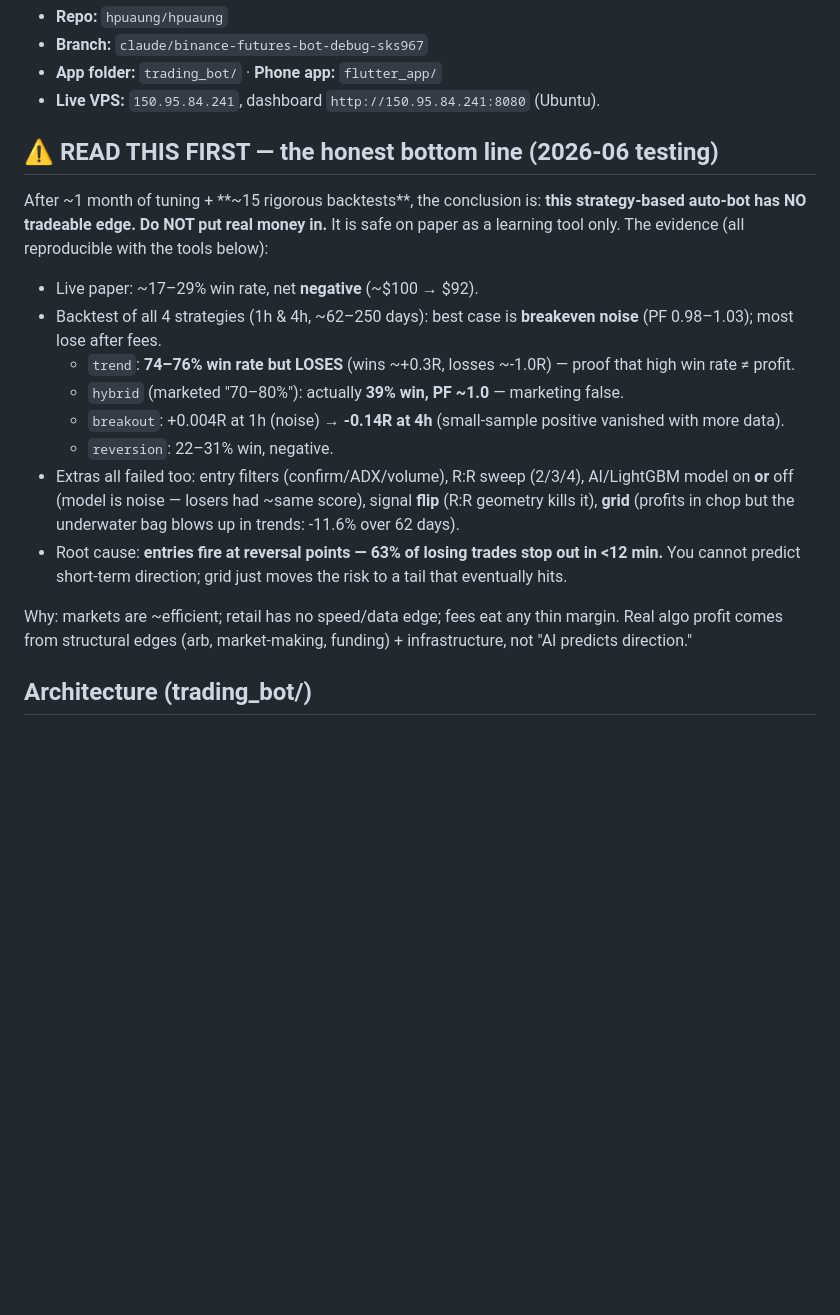
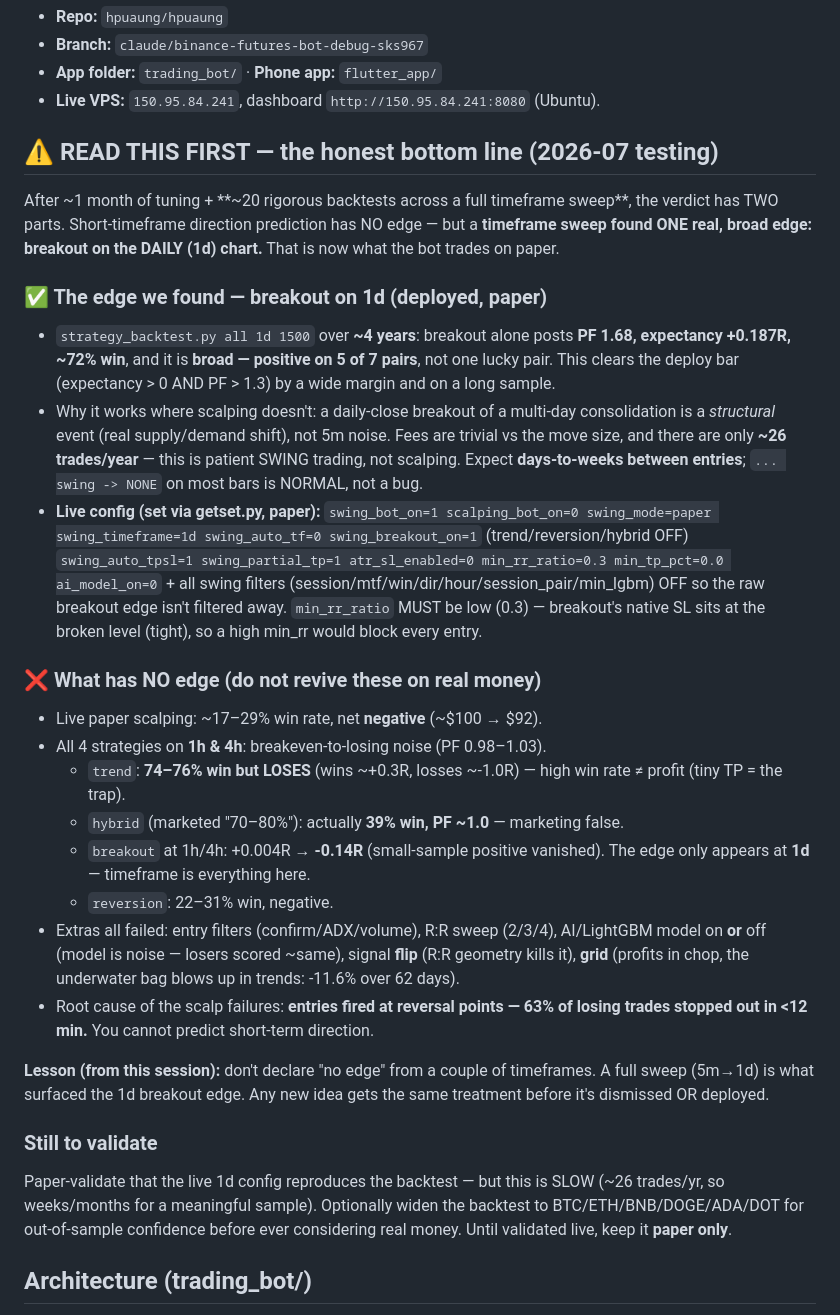
Before and after one commit to hpuaung/hpuaung, a Markdown page: HANDOFF.md, the part around one of its changes. Drawn GitHub-style; blank space fills up the shorter version.

Commit message:
docs(handoff): record 1d breakout edge (PF 1.68) + deployed paper config
Timeframe sweep found breakout on the daily chart has a real, broad edge
(PF 1.68, +0.187R, ~72% win, positive on 5/7 pairs over ~4yr). Bot is
configured for breakout-1d swing on paper. Updated HANDOFF from the old
'no edge' verdict to reflect the finding, the deployed getset config, the
timeframe-sweep lesson, and the validation still owed.

Co-Authored-By: Claude Opus 4.8 <noreply@anthropic.com>
Claude-Session: https://claude.ai/code/session_01XLmFWqR4WLBKziGuK4bh1i

```diff
--- a/HANDOFF.md
+++ b/HANDOFF.md
@@ -8,33 +8,56 @@ Claude Code session, point it at this repo + branch and have it read this file.
 - **App folder:** `trading_bot/`  ·  **Phone app:** `flutter_app/`
 - **Live VPS:** `150.95.84.241`, dashboard `http://150.95.84.241:8080` (Ubuntu).
 
-## ⚠️ READ THIS FIRST — the honest bottom line (2026-06 testing)
+## ⚠️ READ THIS FIRST — the honest bottom line (2026-07 testing)
 
-After ~1 month of tuning + **~15 rigorous backtests**, the conclusion is:
-**this strategy-based auto-bot has NO tradeable edge. Do NOT put real money in.**
-It is safe on paper as a learning tool only. The evidence (all reproducible with
-the tools below):
+After ~1 month of tuning + **~20 rigorous backtests across a full timeframe
+sweep**, the verdict has TWO parts. Short-timeframe direction prediction has NO
+edge — but a **timeframe sweep found ONE real, broad edge: breakout on the DAILY
+(1d) chart.** That is now what the bot trades on paper.
 
-- Live paper: ~17–29% win rate, net **negative** (~$100 → $92).
-- Backtest of all 4 strategies (1h & 4h, ~62–250 days): best case is **breakeven
-  noise** (PF 0.98–1.03); most lose after fees.
-  - `trend`: **74–76% win rate but LOSES** (wins ~+0.3R, losses ~-1.0R) — proof
-    that high win rate ≠ profit.
+### ✅ The edge we found — breakout on 1d (deployed, paper)
+- `strategy_backtest.py all 1d 1500` over **~4 years**: breakout alone posts
+  **PF 1.68, expectancy +0.187R, ~72% win**, and it is **broad — positive on 5 of
+  7 pairs**, not one lucky pair. This clears the deploy bar (expectancy > 0 AND
+  PF > 1.3) by a wide margin and on a long sample.
+- Why it works where scalping doesn't: a daily-close breakout of a multi-day
+  consolidation is a *structural* event (real supply/demand shift), not 5m noise.
+  Fees are trivial vs the move size, and there are only **~26 trades/year** — this
+  is patient SWING trading, not scalping. Expect **days-to-weeks between entries**;
+  `... swing -> NONE` on most bars is NORMAL, not a bug.
+- **Live config (set via getset.py, paper):** `swing_bot_on=1 scalping_bot_on=0
+  swing_mode=paper swing_timeframe=1d swing_auto_tf=0 swing_breakout_on=1`
+  (trend/reversion/hybrid OFF) `swing_auto_tpsl=1 swing_partial_tp=1
+  atr_sl_enabled=0 min_rr_ratio=0.3 min_tp_pct=0.0 ai_model_on=0` + all swing
+  filters (session/mtf/win/dir/hour/session_pair/min_lgbm) OFF so the raw breakout
+  edge isn't filtered away. `min_rr_ratio` MUST be low (0.3) — breakout's native
+  SL sits at the broken level (tight), so a high min_rr would block every entry.
+
+### ❌ What has NO edge (do not revive these on real money)
+- Live paper scalping: ~17–29% win rate, net **negative** (~$100 → $92).
+- All 4 strategies on **1h & 4h**: breakeven-to-losing noise (PF 0.98–1.03).
+  - `trend`: **74–76% win but LOSES** (wins ~+0.3R, losses ~-1.0R) — high win
+    rate ≠ profit (tiny TP = the trap).
   - `hybrid` (marketed "70–80%"): actually **39% win, PF ~1.0** — marketing false.
-  - `breakout`: +0.004R at 1h (noise) → **-0.14R at 4h** (small-sample positive
-    vanished with more data).
+  - `breakout` at 1h/4h: +0.004R → **-0.14R** (small-sample positive vanished).
+    The edge only appears at **1d** — timeframe is everything here.
   - `reversion`: 22–31% win, negative.
-- Extras all failed too: entry filters (confirm/ADX/volume), R:R sweep (2/3/4),
-  AI/LightGBM model on **or** off (model is noise — losers had ~same score),
-  signal **flip** (R:R geometry kills it), **grid** (profits in chop but the
-  underwater bag blows up in trends: -11.6% over 62 days).
-- Root cause: **entries fire at reversal points — 63% of losing trades stop out
-  in <12 min.** You cannot predict short-term direction; grid just moves the risk
-  to a tail that eventually hits.
+- Extras all failed: entry filters (confirm/ADX/volume), R:R sweep (2/3/4),
+  AI/LightGBM model on **or** off (model is noise — losers scored ~same), signal
+  **flip** (R:R geometry kills it), **grid** (profits in chop, the underwater bag
+  blows up in trends: -11.6% over 62 days).
+- Root cause of the scalp failures: **entries fired at reversal points — 63% of
+  losing trades stopped out in <12 min.** You cannot predict short-term direction.
 
-Why: markets are ~efficient; retail has no speed/data edge; fees eat any thin
-margin. Real algo profit comes from structural edges (arb, market-making,
-funding) + infrastructure, not "AI predicts direction."
+**Lesson (from this session):** don't declare "no edge" from a couple of
+timeframes. A full sweep (5m→1d) is what surfaced the 1d breakout edge. Any new
+idea gets the same treatment before it's dismissed OR deployed.
+
+### Still to validate
+Paper-validate that the live 1d config reproduces the backtest — but this is
+SLOW (~26 trades/yr, so weeks/months for a meaningful sample). Optionally widen
+the backtest to BTC/ETH/BNB/DOGE/ADA/DOT for out-of-sample confidence before ever
+considering real money. Until validated live, keep it **paper only**.
 
 ## Architecture (trading_bot/)
 - `app.py` — Streamlit UI. Now serves UI only when `ENGINE_EXTERNAL=1`.
```
Also changed, not shown: other parts of HANDOFF.md (+14 -7 lines).
